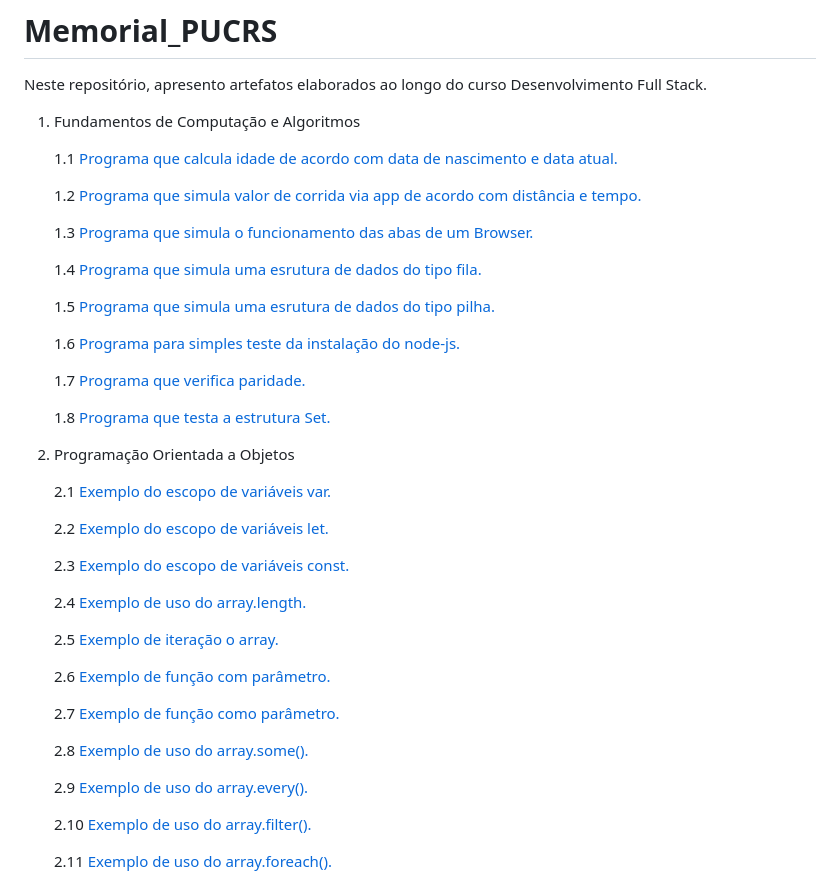
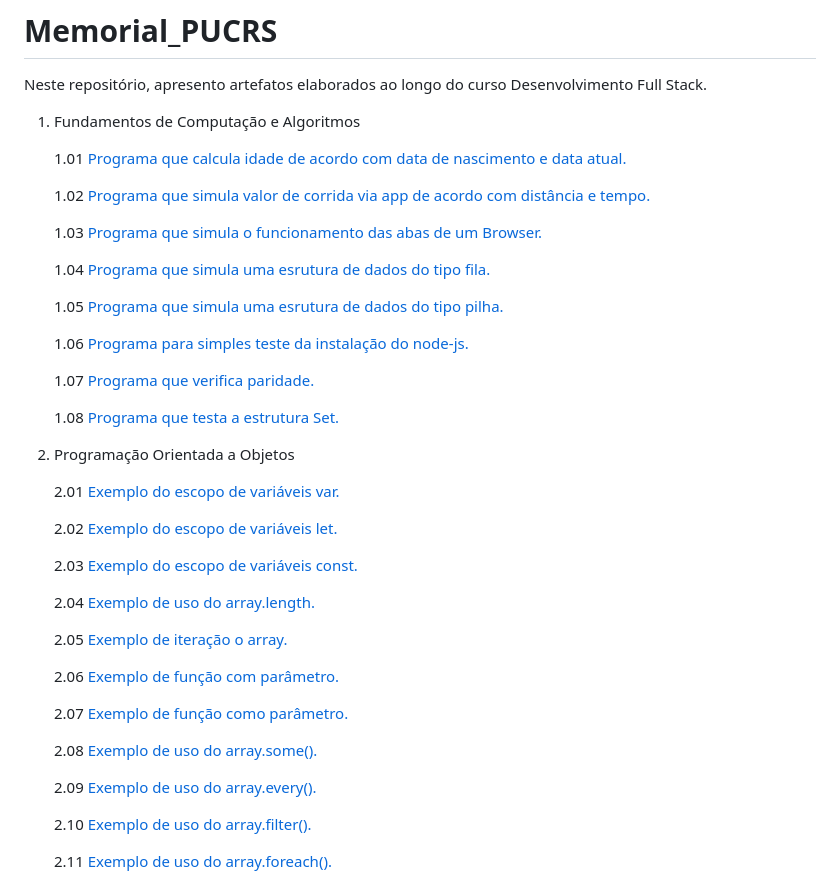
Before and after one commit to tgoalm/Memorial_PUCRS, a Markdown page: README.md, the part around the change. Rendered like a GitHub page.

Commit message:
Arrumando numeração de árvore de exemplos do README.md.

```diff
--- a/README.md
+++ b/README.md
@@ -4,41 +4,41 @@ Neste repositório, apresento artefatos elaborados ao longo do curso Desenvolvim
 
 1. Fundamentos de Computação e Algoritmos
 
-    1.1 [Programa que calcula idade de acordo com data de nascimento e data atual.](https://github.com/tgoalm/Memorial_PUCRS/blob/main/Fundamentos%20de%20Computa%C3%A7%C3%A3o%20e%20Algoritmos/1.1.calcula-idade)
+    1.01 [Programa que calcula idade de acordo com data de nascimento e data atual.](https://github.com/tgoalm/Memorial_PUCRS/blob/main/Fundamentos%20de%20Computa%C3%A7%C3%A3o%20e%20Algoritmos/1.1.calcula-idade)
 
-    1.2 [Programa que simula valor de corrida via app de acordo com distância e tempo.](https://github.com/tgoalm/Memorial_PUCRS/blob/main/Fundamentos%20de%20Computa%C3%A7%C3%A3o%20e%20Algoritmos/1.2.calcula-app-de-corrida)
+    1.02 [Programa que simula valor de corrida via app de acordo com distância e tempo.](https://github.com/tgoalm/Memorial_PUCRS/blob/main/Fundamentos%20de%20Computa%C3%A7%C3%A3o%20e%20Algoritmos/1.2.calcula-app-de-corrida)
 
-    1.3 [Programa que simula o funcionamento das abas de um Browser.](https://github.com/tgoalm/Memorial_PUCRS/tree/main/Fundamentos%20de%20Computa%C3%A7%C3%A3o%20e%20Algoritmos/1.3.minibrowser)
+    1.03 [Programa que simula o funcionamento das abas de um Browser.](https://github.com/tgoalm/Memorial_PUCRS/tree/main/Fundamentos%20de%20Computa%C3%A7%C3%A3o%20e%20Algoritmos/1.3.minibrowser)
 
-    1.4 [Programa que simula uma esrutura de dados do tipo fila.](https://github.com/tgoalm/Memorial_PUCRS/tree/main/Fundamentos%20de%20Computa%C3%A7%C3%A3o%20e%20Algoritmos/1.4.fila)
+    1.04 [Programa que simula uma esrutura de dados do tipo fila.](https://github.com/tgoalm/Memorial_PUCRS/tree/main/Fundamentos%20de%20Computa%C3%A7%C3%A3o%20e%20Algoritmos/1.4.fila)
 
-    1.5 [Programa que simula uma esrutura de dados do tipo pilha.](https://github.com/tgoalm/Memorial_PUCRS/tree/main/Fundamentos%20de%20Computa%C3%A7%C3%A3o%20e%20Algoritmos/1.5.pilha)
+    1.05 [Programa que simula uma esrutura de dados do tipo pilha.](https://github.com/tgoalm/Memorial_PUCRS/tree/main/Fundamentos%20de%20Computa%C3%A7%C3%A3o%20e%20Algoritmos/1.5.pilha)
 
-    1.6 [Programa para simples teste da instalação do node-js.](https://github.com/tgoalm/Memorial_PUCRS/tree/main/Fundamentos%20de%20Computa%C3%A7%C3%A3o%20e%20Algoritmos/1.6.hello-world)
+    1.06 [Programa para simples teste da instalação do node-js.](https://github.com/tgoalm/Memorial_PUCRS/tree/main/Fundamentos%20de%20Computa%C3%A7%C3%A3o%20e%20Algoritmos/1.6.hello-world)
 
-    1.7 [Programa que verifica paridade.](https://github.com/tgoalm/Memorial_PUCRS/tree/main/Fundamentos%20de%20Computa%C3%A7%C3%A3o%20e%20Algoritmos/1.7.avalia-paridade)
+    1.07 [Programa que verifica paridade.](https://github.com/tgoalm/Memorial_PUCRS/tree/main/Fundamentos%20de%20Computa%C3%A7%C3%A3o%20e%20Algoritmos/1.7.avalia-paridade)
 
-    1.8 [Programa que testa a estrutura Set.](https://github.com/tgoalm/Memorial_PUCRS/tree/main/Fundamentos%20de%20Computa%C3%A7%C3%A3o%20e%20Algoritmos/1.8.conjuntos-set)
+    1.08 [Programa que testa a estrutura Set.](https://github.com/tgoalm/Memorial_PUCRS/tree/main/Fundamentos%20de%20Computa%C3%A7%C3%A3o%20e%20Algoritmos/1.8.conjuntos-set)
 
 2. Programação Orientada a Objetos
 
-    2.1 [Exemplo do escopo de variáveis var.](https://github.com/tgoalm/Memorial_PUCRS/tree/main/Programacao_Orientada_a_Objetos/2.01.escopo-var)
+    2.01 [Exemplo do escopo de variáveis var.](https://github.com/tgoalm/Memorial_PUCRS/tree/main/Programacao_Orientada_a_Objetos/2.01.escopo-var)
 
-    2.2 [Exemplo do escopo de variáveis let.](https://github.com/tgoalm/Memorial_PUCRS/tree/main/Programacao_Orientada_a_Objetos/2.02.escopo-let)
+    2.02 [Exemplo do escopo de variáveis let.](https://github.com/tgoalm/Memorial_PUCRS/tree/main/Programacao_Orientada_a_Objetos/2.02.escopo-let)
 
-    2.3 [Exemplo do escopo de variáveis const.](https://github.com/tgoalm/Memorial_PUCRS/tree/main/Programacao_Orientada_a_Objetos/2.03.escopo-const)
+    2.03 [Exemplo do escopo de variáveis const.](https://github.com/tgoalm/Memorial_PUCRS/tree/main/Programacao_Orientada_a_Objetos/2.03.escopo-const)
 
-    2.4 [Exemplo de uso do array.length.](https://github.com/tgoalm/Memorial_PUCRS/tree/main/Programacao_Orientada_a_Objetos/2.04.array-length)
+    2.04 [Exemplo de uso do array.length.](https://github.com/tgoalm/Memorial_PUCRS/tree/main/Programacao_Orientada_a_Objetos/2.04.array-length)
 
-    2.5 [Exemplo de iteração o array.](https://github.com/tgoalm/Memorial_PUCRS/tree/main/Programacao_Orientada_a_Objetos/2.05.array-iteracao)
+    2.05 [Exemplo de iteração o array.](https://github.com/tgoalm/Memorial_PUCRS/tree/main/Programacao_Orientada_a_Objetos/2.05.array-iteracao)
 
-    2.6 [Exemplo de função com parâmetro.](https://github.com/tgoalm/Memorial_PUCRS/tree/main/Programacao_Orientada_a_Objetos/2.06.funcao-com-parametro)
+    2.06 [Exemplo de função com parâmetro.](https://github.com/tgoalm/Memorial_PUCRS/tree/main/Programacao_Orientada_a_Objetos/2.06.funcao-com-parametro)
 
-    2.7 [Exemplo de função como parâmetro.](https://github.com/tgoalm/Memorial_PUCRS/tree/main/Programacao_Orientada_a_Objetos/2.07.funcao-como-parametro)
+    2.07 [Exemplo de função como parâmetro.](https://github.com/tgoalm/Memorial_PUCRS/tree/main/Programacao_Orientada_a_Objetos/2.07.funcao-como-parametro)
 
-    2.8 [Exemplo de uso do array.some().](https://github.com/tgoalm/Memorial_PUCRS/tree/main/Programacao_Orientada_a_Objetos/2.08.array-some)
+    2.08 [Exemplo de uso do array.some().](https://github.com/tgoalm/Memorial_PUCRS/tree/main/Programacao_Orientada_a_Objetos/2.08.array-some)
 
-    2.9 [Exemplo de uso do array.every().](https://github.com/tgoalm/Memorial_PUCRS/tree/main/Programacao_Orientada_a_Objetos/2.09.array-every)
+    2.09 [Exemplo de uso do array.every().](https://github.com/tgoalm/Memorial_PUCRS/tree/main/Programacao_Orientada_a_Objetos/2.09.array-every)
 
     2.10 [Exemplo de uso do array.filter().](https://github.com/tgoalm/Memorial_PUCRS/tree/main/Programacao_Orientada_a_Objetos/2.10.array-filter)
 
```
